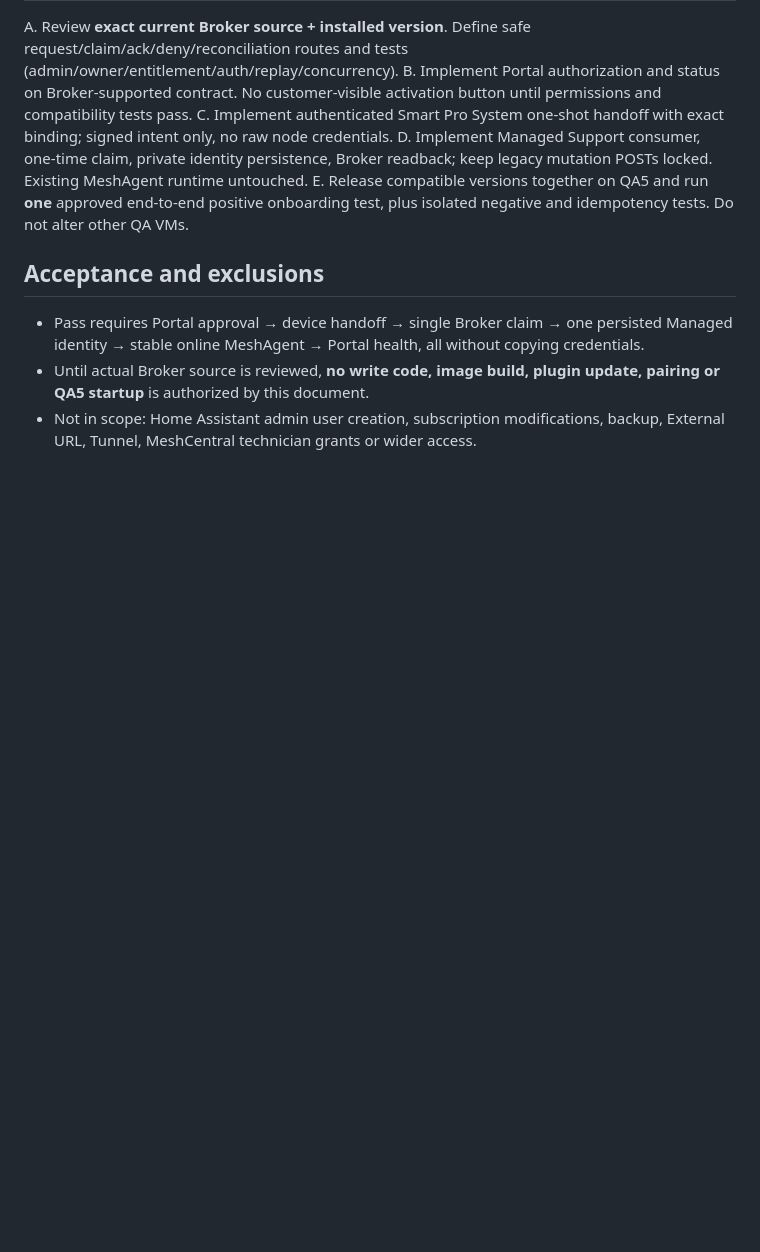
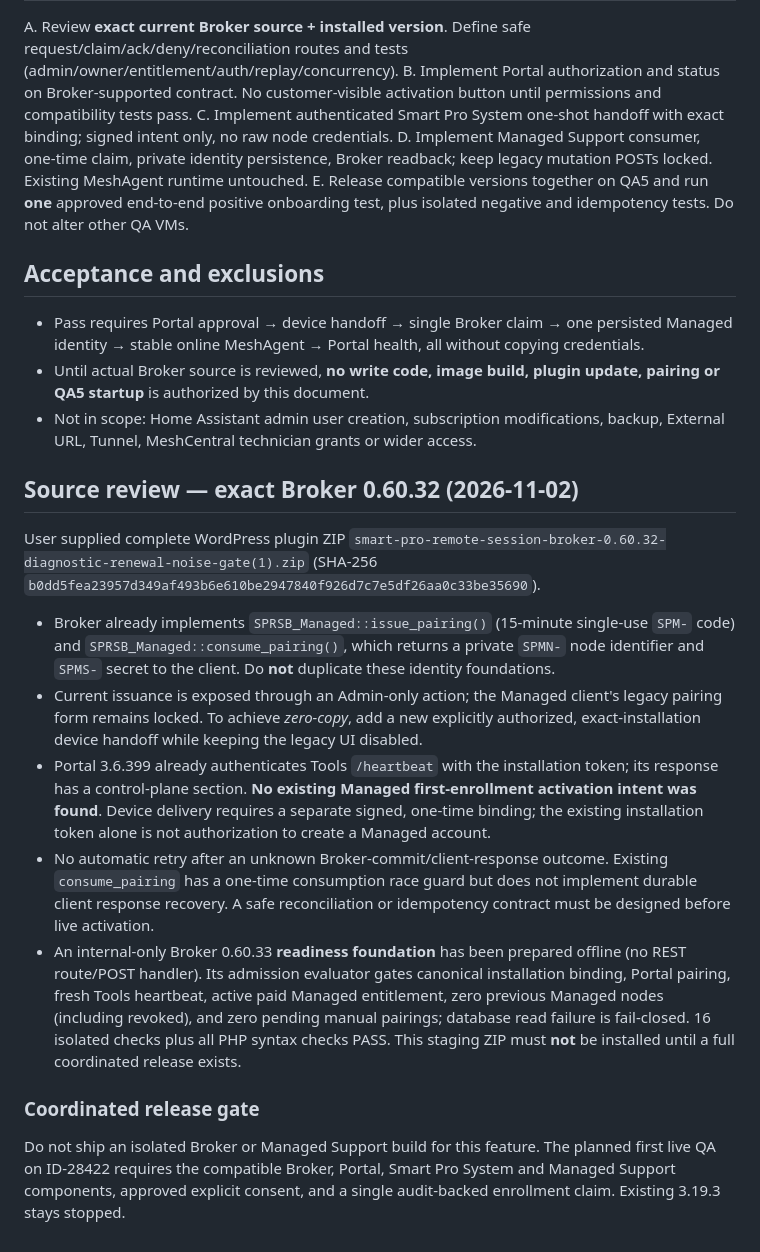
Before and after one commit to smartprosystempp-spec/smart-pro-system-home-assistant, a Markdown page: docs/MANAGED_SUPPORT_ZERO_COPY_ONBOARDING_V1.md, the part around the change. GitHub-like rendering; blank space fills up the shorter version.

Commit message:
docs: reconcile zero-copy architecture with exact Broker 0.60.32 and offline admission foundation

```diff
--- a/docs/MANAGED_SUPPORT_ZERO_COPY_ONBOARDING_V1.md
+++ b/docs/MANAGED_SUPPORT_ZERO_COPY_ONBOARDING_V1.md
@@ -35,3 +35,14 @@ E. Release compatible versions together on QA5 and run **one** approved end-to-e
 - Pass requires Portal approval → device handoff → single Broker claim → one persisted Managed identity → stable online MeshAgent → Portal health, all without copying credentials.
 - Until actual Broker source is reviewed, **no write code, image build, plugin update, pairing or QA5 startup** is authorized by this document.
 - Not in scope: Home Assistant admin user creation, subscription modifications, backup, External URL, Tunnel, MeshCentral technician grants or wider access.
+
+## Source review — exact Broker 0.60.32 (2026-11-02)
+User supplied complete WordPress plugin ZIP `smart-pro-remote-session-broker-0.60.32-diagnostic-renewal-noise-gate(1).zip` (SHA-256 `b0dd5fea23957d349af493b6e610be2947840f926d7c7e5df26aa0c33be35690`).
+- Broker already implements `SPRSB_Managed::issue_pairing()` (15-minute single-use `SPM-` code) and `SPRSB_Managed::consume_pairing()`, which returns a private `SPMN-` node identifier and `SPMS-` secret to the client. Do **not** duplicate these identity foundations.
+- Current issuance is exposed through an Admin-only action; the Managed client's legacy pairing form remains locked. To achieve *zero-copy*, add a new explicitly authorized, exact-installation device handoff while keeping the legacy UI disabled.
+- Portal 3.6.399 already authenticates Tools `/heartbeat` with the installation token; its response has a control-plane section. **No existing Managed first-enrollment activation intent was found**. Device delivery requires a separate signed, one-time binding; the existing installation token alone is not authorization to create a Managed account.
+- No automatic retry after an unknown Broker-commit/client-response outcome. Existing `consume_pairing` has a one-time consumption race guard but does not implement durable client response recovery. A safe reconciliation or idempotency contract must be designed before live activation.
+- An internal-only Broker 0.60.33 **readiness foundation** has been prepared offline (no REST route/POST handler). Its admission evaluator gates canonical installation binding, Portal pairing, fresh Tools heartbeat, active paid Managed entitlement, zero previous Managed nodes (including revoked), and zero pending manual pairings; database read failure is fail-closed. 16 isolated checks plus all PHP syntax checks PASS. This staging ZIP must **not** be installed until a full coordinated release exists.
+
+### Coordinated release gate
+Do not ship an isolated Broker or Managed Support build for this feature. The planned first live QA on ID-28422 requires the compatible Broker, Portal, Smart Pro System and Managed Support components, approved explicit consent, and a single audit-backed enrollment claim. Existing 3.19.3 stays stopped.
```
